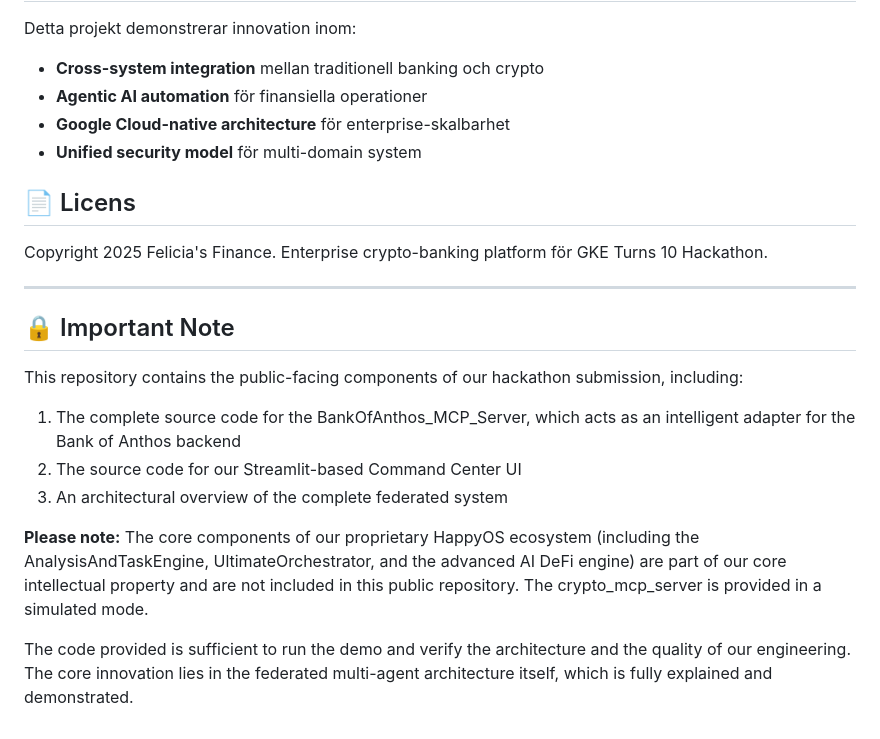
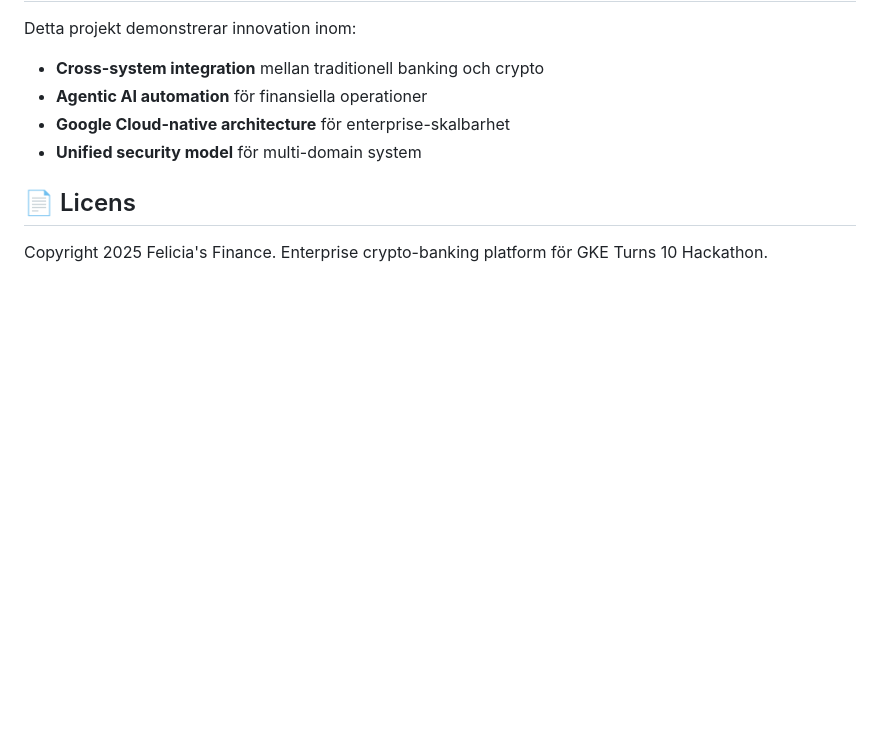
Before and after one commit to happyfuckingai/felicias-finance-hackathon, a Markdown page: README.md, the part around the change. Rendered like a GitHub page; blank space fills up the shorter version.

Commit message:
Remove incorrect English Important Note section - keep only Swedish content

```diff
--- a/README.md
+++ b/README.md
@@ -167,16 +167,3 @@ Detta projekt demonstrerar innovation inom:
 ## 📄 Licens
 
 Copyright 2025 Felicia's Finance. Enterprise crypto-banking platform för GKE Turns 10 Hackathon.
-
----
-
-## 🔒 Important Note
-
-This repository contains the public-facing components of our hackathon submission, including:
-1. The complete source code for the BankOfAnthos_MCP_Server, which acts as an intelligent adapter for the Bank of Anthos backend
-2. The source code for our Streamlit-based Command Center UI
-3. An architectural overview of the complete federated system
-
-**Please note:** The core components of our proprietary HappyOS ecosystem (including the AnalysisAndTaskEngine, UltimateOrchestrator, and the advanced AI DeFi engine) are part of our core intellectual property and are not included in this public repository. The crypto_mcp_server is provided in a simulated mode.
-
-The code provided is sufficient to run the demo and verify the architecture and the quality of our engineering. The core innovation lies in the federated multi-agent architecture itself, which is fully explained and demonstrated.
```
